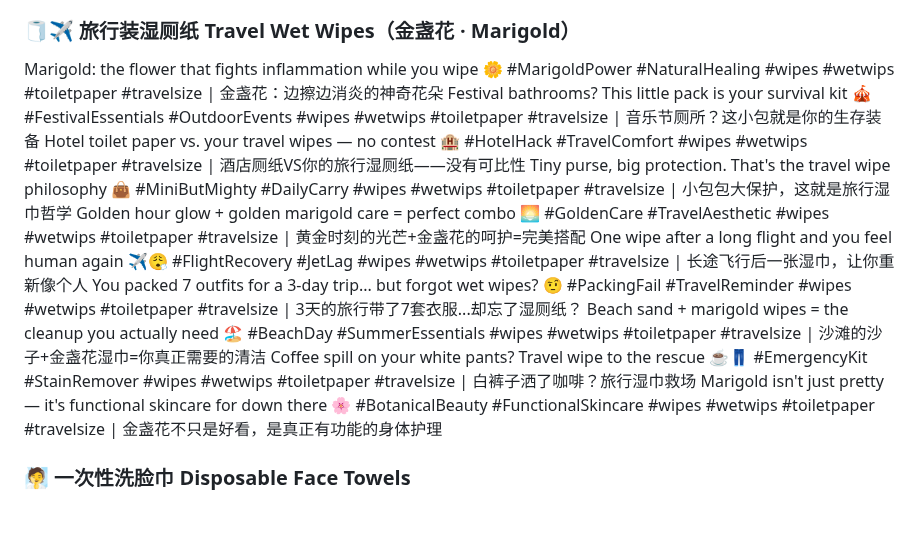
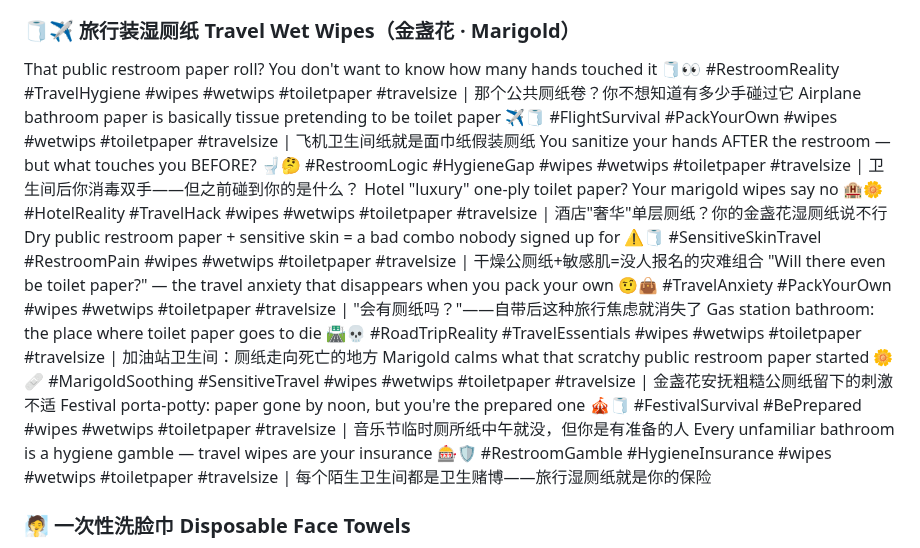
Before and after one commit to ZLM91/margin-calculator, a Markdown page: tiktok_titles_daily.md, the part around the change. Rendered like a GitHub page; blank space fills up the shorter version.

Commit message:
rewrite travel wet wipes copy: pain-point style aligned with other categories (restroom hygiene anxiety, scratchy public paper, hotel one-ply)

```diff
--- a/tiktok_titles_daily.md
+++ b/tiktok_titles_daily.md
@@ -13,16 +13,16 @@ No more waddling after the bathroom. Fresh walk only 🚶 #FreshFeeling #Bathroo
 The secret to feeling put-together? Starts in the bathroom 🪞 #GlowUp #LittleThings #wipes #wetwips #toiletpaper | 精致感的秘密？从卫生间开始
 
 ### 🧻✈️ 旅行装湿厕纸 Travel Wet Wipes（金盏花 · Marigold）
-Marigold: the flower that fights inflammation while you wipe 🌼 #MarigoldPower #NaturalHealing #wipes #wetwips #toiletpaper #travelsize | 金盏花：边擦边消炎的神奇花朵
-Festival bathrooms? This little pack is your survival kit 🎪 #FestivalEssentials #OutdoorEvents #wipes #wetwips #toiletpaper #travelsize | 音乐节厕所？这小包就是你的生存装备
-Hotel toilet paper vs. your travel wipes — no contest 🏨 #HotelHack #TravelComfort #wipes #wetwips #toiletpaper #travelsize | 酒店厕纸VS你的旅行湿厕纸——没有可比性
-Tiny purse, big protection. That's the travel wipe philosophy 👜 #MiniButMighty #DailyCarry #wipes #wetwips #toiletpaper #travelsize | 小包包大保护，这就是旅行湿巾哲学
-Golden hour glow + golden marigold care = perfect combo 🌅 #GoldenCare #TravelAesthetic #wipes #wetwips #toiletpaper #travelsize | 黄金时刻的光芒+金盏花的呵护=完美搭配
-One wipe after a long flight and you feel human again ✈️😮‍💨 #FlightRecovery #JetLag #wipes #wetwips #toiletpaper #travelsize | 长途飞行后一张湿巾，让你重新像个人
-You packed 7 outfits for a 3-day trip... but forgot wet wipes? 🤨 #PackingFail #TravelReminder #wipes #wetwips #toiletpaper #travelsize | 3天的旅行带了7套衣服...却忘了湿厕纸？
-Beach sand + marigold wipes = the cleanup you actually need 🏖️ #BeachDay #SummerEssentials #wipes #wetwips #toiletpaper #travelsize | 沙滩的沙子+金盏花湿巾=你真正需要的清洁
-Coffee spill on your white pants? Travel wipe to the rescue ☕👖 #EmergencyKit #StainRemover #wipes #wetwips #toiletpaper #travelsize | 白裤子洒了咖啡？旅行湿巾救场
-Marigold isn't just pretty — it's functional skincare for down there 🌸 #BotanicalBeauty #FunctionalSkincare #wipes #wetwips #toiletpaper #travelsize | 金盏花不只是好看，是真正有功能的身体护理
+That public restroom paper roll? You don't want to know how many hands touched it 🧻👀 #RestroomReality #TravelHygiene #wipes #wetwips #toiletpaper #travelsize | 那个公共厕纸卷？你不想知道有多少手碰过它
+Airplane bathroom paper is basically tissue pretending to be toilet paper ✈️🧻 #FlightSurvival #PackYourOwn #wipes #wetwips #toiletpaper #travelsize | 飞机卫生间纸就是面巾纸假装厕纸
+You sanitize your hands AFTER the restroom — but what touches you BEFORE? 🚽🤔 #RestroomLogic #HygieneGap #wipes #wetwips #toiletpaper #travelsize | 卫生间后你消毒双手——但之前碰到你的是什么？
+Hotel "luxury" one-ply toilet paper? Your marigold wipes say no 🏨🌼 #HotelReality #TravelHack #wipes #wetwips #toiletpaper #travelsize | 酒店"奢华"单层厕纸？你的金盏花湿厕纸说不行
+Dry public restroom paper + sensitive skin = a bad combo nobody signed up for ⚠️🧻 #SensitiveSkinTravel #RestroomPain #wipes #wetwips #toiletpaper #travelsize | 干燥公厕纸+敏感肌=没人报名的灾难组合
+"Will there even be toilet paper?" — the travel anxiety that disappears when you pack your own 🤨👜 #TravelAnxiety #PackYourOwn #wipes #wetwips #toiletpaper #travelsize | "会有厕纸吗？"——自带后这种旅行焦虑就消失了
+Gas station bathroom: the place where toilet paper goes to die 🛣️💀 #RoadTripReality #TravelEssentials #wipes #wetwips #toiletpaper #travelsize | 加油站卫生间：厕纸走向死亡的地方
+Marigold calms what that scratchy public restroom paper started 🌼🩹 #MarigoldSoothing #SensitiveTravel #wipes #wetwips #toiletpaper #travelsize | 金盏花安抚粗糙公厕纸留下的刺激不适
+Festival porta-potty: paper gone by noon, but you're the prepared one 🎪🧻 #FestivalSurvival #BePrepared #wipes #wetwips #toiletpaper #travelsize | 音乐节临时厕所纸中午就没，但你是有准备的人
+Every unfamiliar bathroom is a hygiene gamble — travel wipes are your insurance 🎰🛡️ #RestroomGamble #HygieneInsurance #wipes #wetwips #toiletpaper #travelsize | 每个陌生卫生间都是卫生赌博——旅行湿厕纸就是你的保险
 
 ### 🧖 一次性洗脸巾 Disposable Face Towels
 That towel hanging in your bathroom? It's a bacteria hotel 🦠🏨 #BacteriaFree #FaceHygiene #facetowel | 挂在卫生间的毛巾？那是细菌招待所
```
